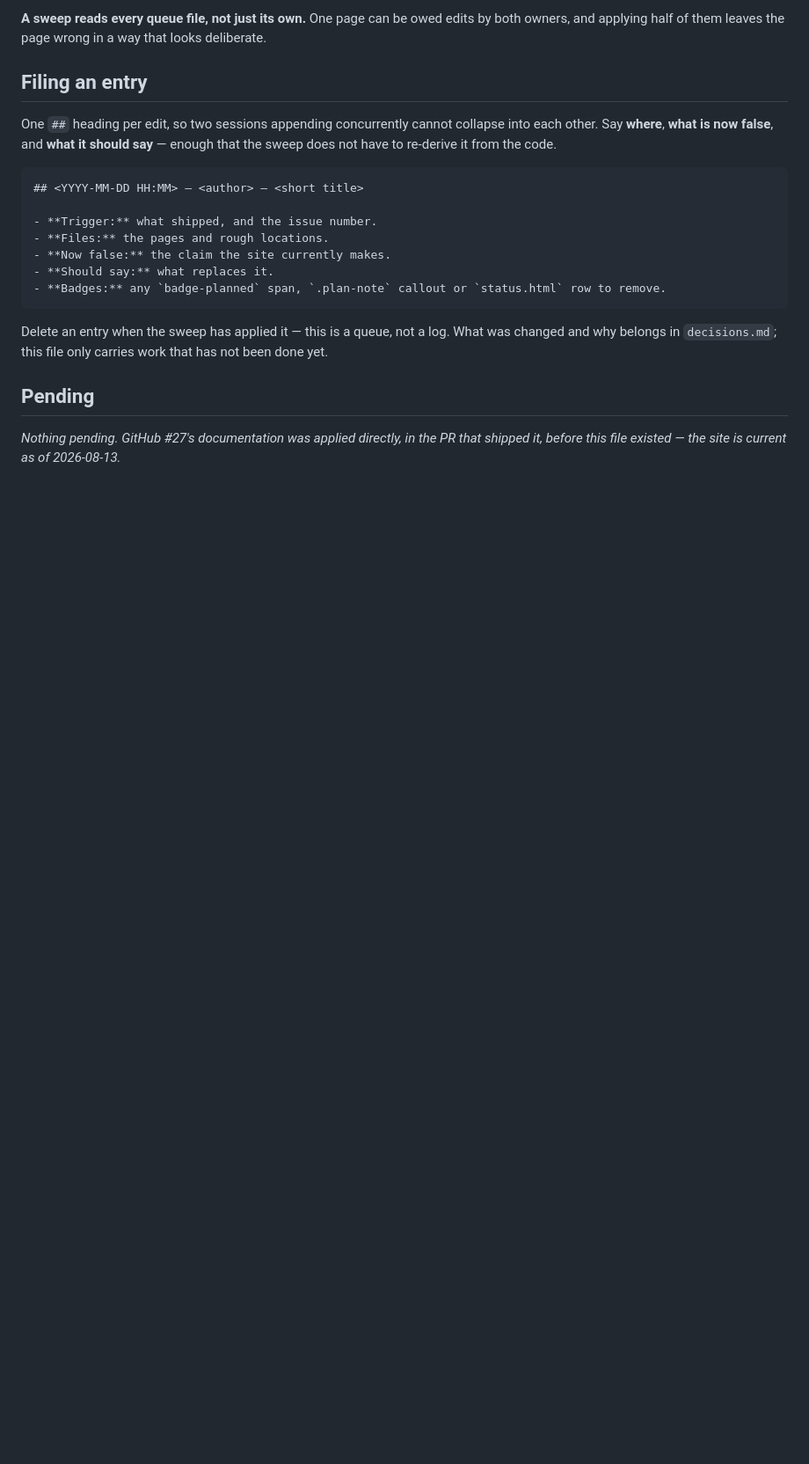
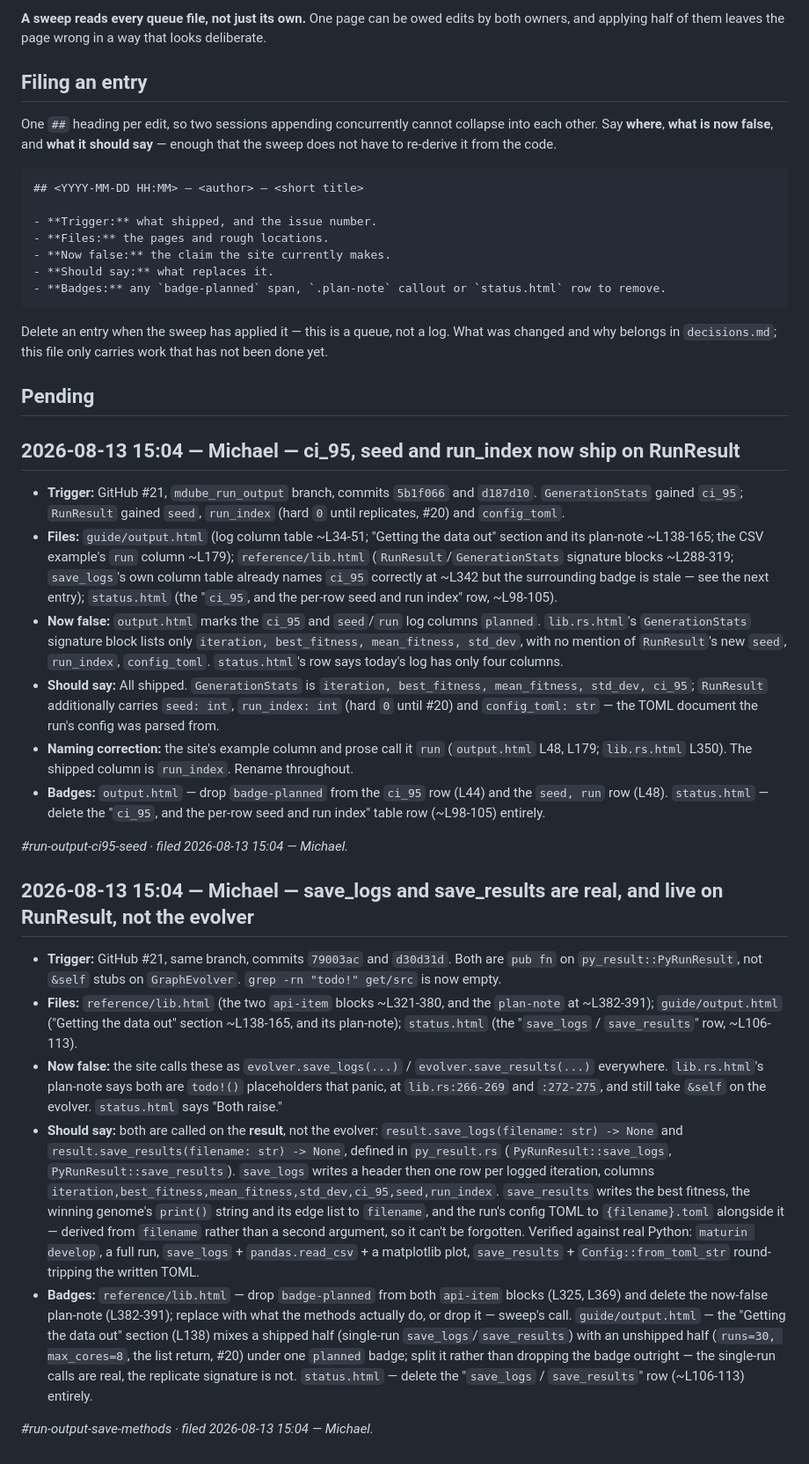
Before and after one commit to md12ol/GraphEvolutionTool, a Markdown page: documentation/mdube_edits.md, the part around the change. Shown at 88% size. Drawn GitHub-style; blank space fills up the shorter version.

Commit message:
File #21's documentation consequences in the pending-edits queue
ci_95, seed, run_index and config_toml now ship on RunResult; save_logs and
save_results are real methods living there rather than &self stubs on the
evolver. Two entries name every page the site gets wrong as a result and what
each should say, per documentation/mdube_edits.md's own convention — the site
itself is untouched.

```diff
--- a/documentation/mdube_edits.md
+++ b/documentation/mdube_edits.md
@@ -71,5 +71,59 @@ belongs in `decisions.md`; this file only carries work that has not been done ye
 
 ## Pending
 
-*Nothing pending. GitHub #27's documentation was applied directly, in the PR that shipped it, before
-this file existed — the site is current as of 2026-08-13.*
+## 2026-08-13 15:04 — Michael — ci_95, seed and run_index now ship on RunResult
+
+- **Trigger:** GitHub #21, `mdube_run_output` branch, commits `5b1f066` and `d187d10`.
+  `GenerationStats` gained `ci_95`; `RunResult` gained `seed`, `run_index` (hard `0` until
+  replicates, #20) and `config_toml`.
+- **Files:** `guide/output.html` (log column table ~L34-51; "Getting the data out" section and its
+  plan-note ~L138-165; the CSV example's `run` column ~L179); `reference/lib.html`
+  (`RunResult`/`GenerationStats` signature blocks ~L288-319; `save_logs`'s own column table already
+  names `ci_95` correctly at ~L342 but the surrounding badge is stale — see the next entry);
+  `status.html` (the "`ci_95`, and the per-row seed and run index" row, ~L98-105).
+- **Now false:** `output.html` marks the `ci_95` and `seed`/`run` log columns `planned`.
+  `lib.rs.html`'s `GenerationStats` signature block lists only `iteration, best_fitness,
+  mean_fitness, std_dev`, with no mention of `RunResult`'s new `seed`, `run_index`, `config_toml`.
+  `status.html`'s row says today's log has only four columns.
+- **Should say:** All shipped. `GenerationStats` is `iteration, best_fitness, mean_fitness,
+  std_dev, ci_95`; `RunResult` additionally carries `seed: int`, `run_index: int` (hard `0` until
+  #20) and `config_toml: str` — the TOML document the run's config was parsed from.
+- **Naming correction:** the site's example column and prose call it `run` (`output.html` L48,
+  L179; `lib.rs.html` L350). The shipped column is `run_index`. Rename throughout.
+- **Badges:** `output.html` — drop `badge-planned` from the `ci_95` row (L44) and the `seed, run`
+  row (L48). `status.html` — delete the "`ci_95`, and the per-row seed and run index" table row
+  (~L98-105) entirely.
+
+*#run-output-ci95-seed · filed 2026-08-13 15:04 — Michael.*
+
+## 2026-08-13 15:04 — Michael — save_logs and save_results are real, and live on RunResult, not the evolver
+
+- **Trigger:** GitHub #21, same branch, commits `79003ac` and `d30d31d`. Both are `pub fn` on
+  `py_result::PyRunResult`, not `&self` stubs on `GraphEvolver`. `grep -rn "todo!" get/src` is now
+  empty.
+- **Files:** `reference/lib.html` (the two `api-item` blocks ~L321-380, and the `plan-note` at
+  ~L382-391); `guide/output.html` ("Getting the data out" section ~L138-165, and its plan-note);
+  `status.html` (the "`save_logs` / `save_results`" row, ~L106-113).
+- **Now false:** the site calls these as `evolver.save_logs(...)` / `evolver.save_results(...)`
+  everywhere. `lib.rs.html`'s plan-note says both are `todo!()` placeholders that panic, at
+  `lib.rs:266-269` and `:272-275`, and still take `&self` on the evolver. `status.html` says "Both
+  raise."
+- **Should say:** both are called on the **result**, not the evolver:
+  `result.save_logs(filename: str) -> None` and `result.save_results(filename: str) -> None`,
+  defined in `py_result.rs` (`PyRunResult::save_logs`, `PyRunResult::save_results`). `save_logs`
+  writes a header then one row per logged iteration, columns
+  `iteration,best_fitness,mean_fitness,std_dev,ci_95,seed,run_index`. `save_results` writes the
+  best fitness, the winning genome's `print()` string and its edge list to `filename`, and the
+  run's config TOML to `{filename}.toml` alongside it — derived from `filename` rather than a
+  second argument, so it can't be forgotten. Verified against real Python: `maturin develop`, a
+  full run, `save_logs` + `pandas.read_csv` + a matplotlib plot, `save_results` +
+  `Config::from_toml_str` round-tripping the written TOML.
+- **Badges:** `reference/lib.html` — drop `badge-planned` from both `api-item` blocks (L325, L369)
+  and delete the now-false plan-note (L382-391); replace with what the methods actually do, or
+  drop it — sweep's call. `guide/output.html` — the "Getting the data out" section (L138) mixes a
+  shipped half (single-run `save_logs`/`save_results`) with an unshipped half (`runs=30,
+  max_cores=8`, the list return, #20) under one `planned` badge; split it rather than dropping the
+  badge outright — the single-run calls are real, the replicate signature is not.
+  `status.html` — delete the "`save_logs` / `save_results`" row (~L106-113) entirely.
+
+*#run-output-save-methods · filed 2026-08-13 15:04 — Michael.*
```
